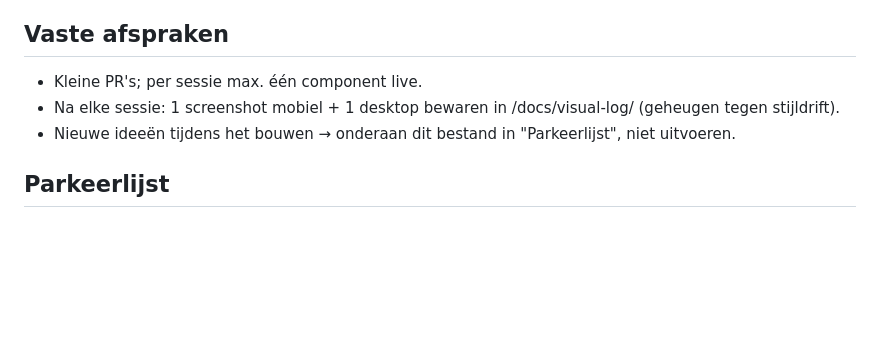
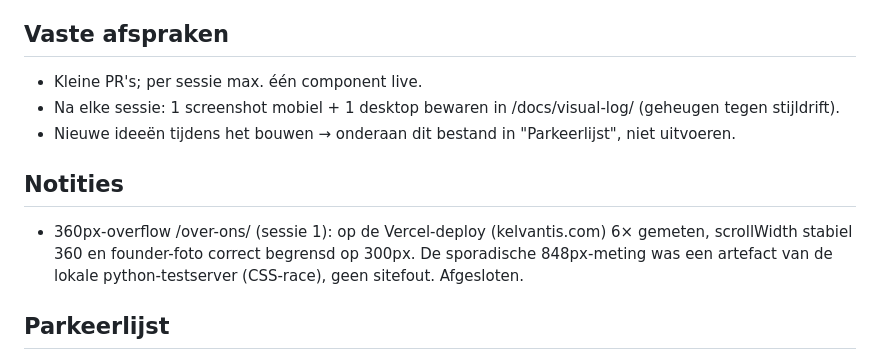
Before and after one commit to kelvantis/Kelvantis, a Markdown page: PLAN.md, the part around the change. Rendered like a GitHub page; blank space fills up the shorter version.

Commit message:
notitie: over-ons 360px-overflow op Vercel geverifieerd - geen sitefout
6 runs op kelvantis.com/over-ons/: scrollWidth stabiel 360, foto 300px.
Lokale 848px-meting was een artefact van de python-testserver.

Co-Authored-By: Claude Fable 5 <noreply@anthropic.com>

```diff
--- a/PLAN.md
+++ b/PLAN.md
@@ -64,5 +64,8 @@
 - Na elke sessie: 1 screenshot mobiel + 1 desktop bewaren in /docs/visual-log/ (geheugen tegen stijldrift).
 - Nieuwe ideeën tijdens het bouwen → onderaan dit bestand in "Parkeerlijst", niet uitvoeren.
 
+## Notities
+- 360px-overflow /over-ons/ (sessie 1): op de Vercel-deploy (kelvantis.com) 6× gemeten, scrollWidth stabiel 360 en founder-foto correct begrensd op 300px. De sporadische 848px-meting was een artefact van de lokale python-testserver (CSS-race), geen sitefout. Afgesloten.
+
 ## Parkeerlijst
 - Vercel serveert alles in de repo-root publiek: `DESIGN.md`, `PLAN.md` en `kelvantis-signature-referentie.html` zijn dus bereikbaar via kelvantis.com. Overwegen: uitsluiten van deploy (`.vercelignore`) — de referentie-HTML gebruikt bovendien Google Fonts CDN (alleen demo, mag niet in productiepagina's).
```
